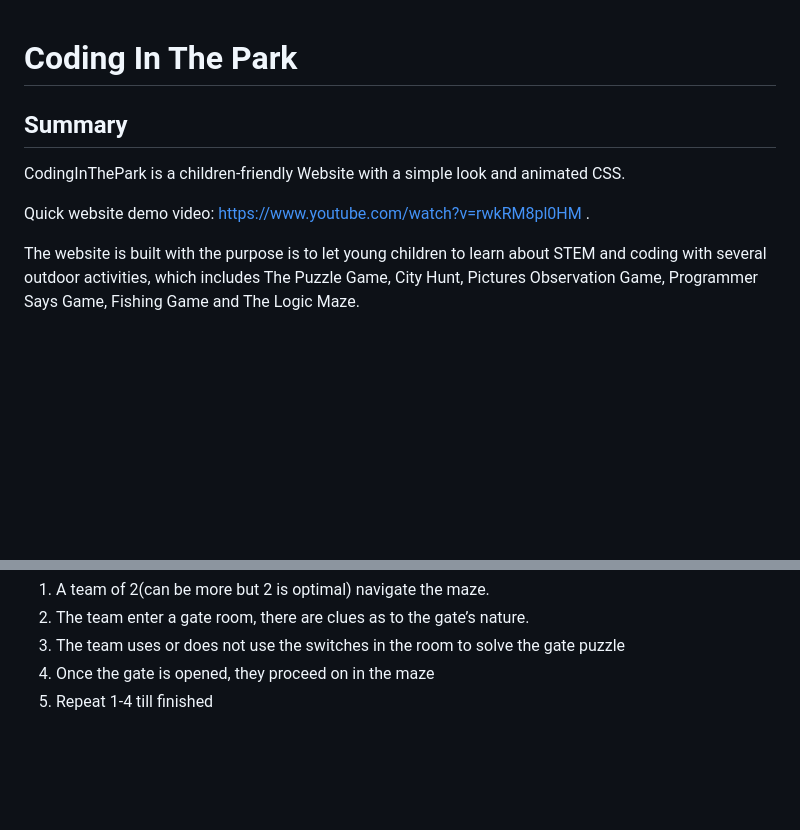
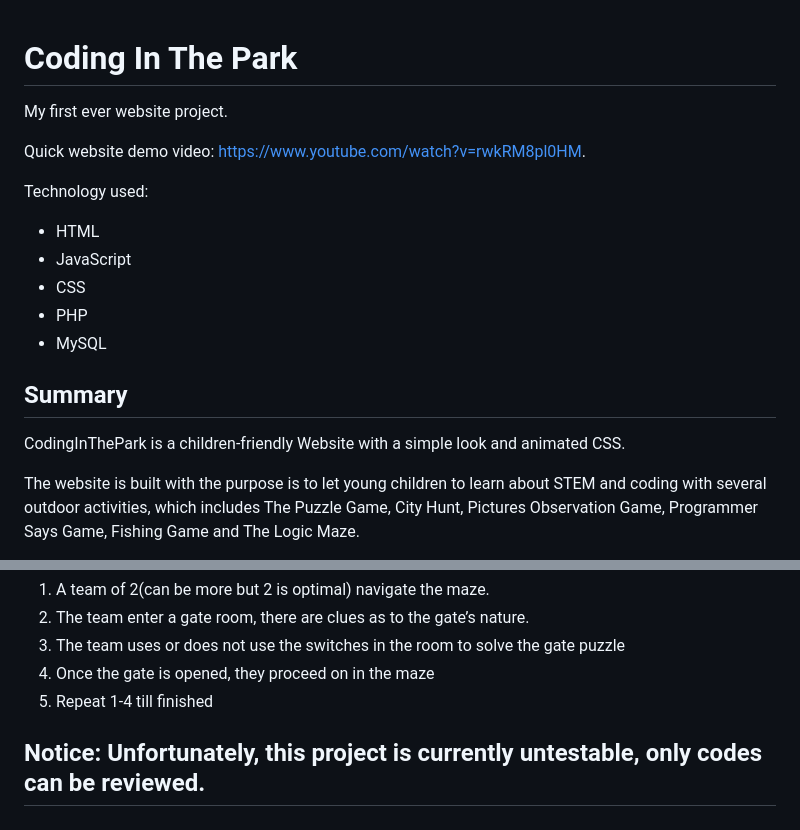
Before and after one commit to Sir-Apple/CodingInThePark, a Markdown page: README.md, 2 parts joined by grey strips. Drawn GitHub-style; blank space fills up the shorter version.

```diff
--- a/README.md
+++ b/README.md
@@ -1,9 +1,17 @@
 # Coding In The Park
+My first ever website project.
+
+Quick website demo video: https://www.youtube.com/watch?v=rwkRM8pl0HM.
+
+Technology used:
+- HTML
+- JavaScript
+- CSS
+- PHP
+- MySQL
 
 ## Summary
 CodingInThePark is a children-friendly Website with a simple look and animated CSS.
-
-Quick website demo video: https://www.youtube.com/watch?v=rwkRM8pl0HM .
 
 The website is built with the purpose is to let young children to learn about STEM and coding with several outdoor activities, which includes The Puzzle Game, City Hunt, Pictures Observation Game, Programmer Says Game, Fishing Game and The Logic Maze.
 
@@ -119,3 +127,5 @@ Game run through
 3. The team uses or does not use the switches in the room to solve the gate puzzle
 4. Once the gate is opened, they proceed on in the maze
 5. Repeat 1-4 till finished
+
+## Notice: Unfortunately, this project is currently untestable, only codes can be reviewed.
```
Also changed, not shown: other parts of README.md (+1 -1 lines).
